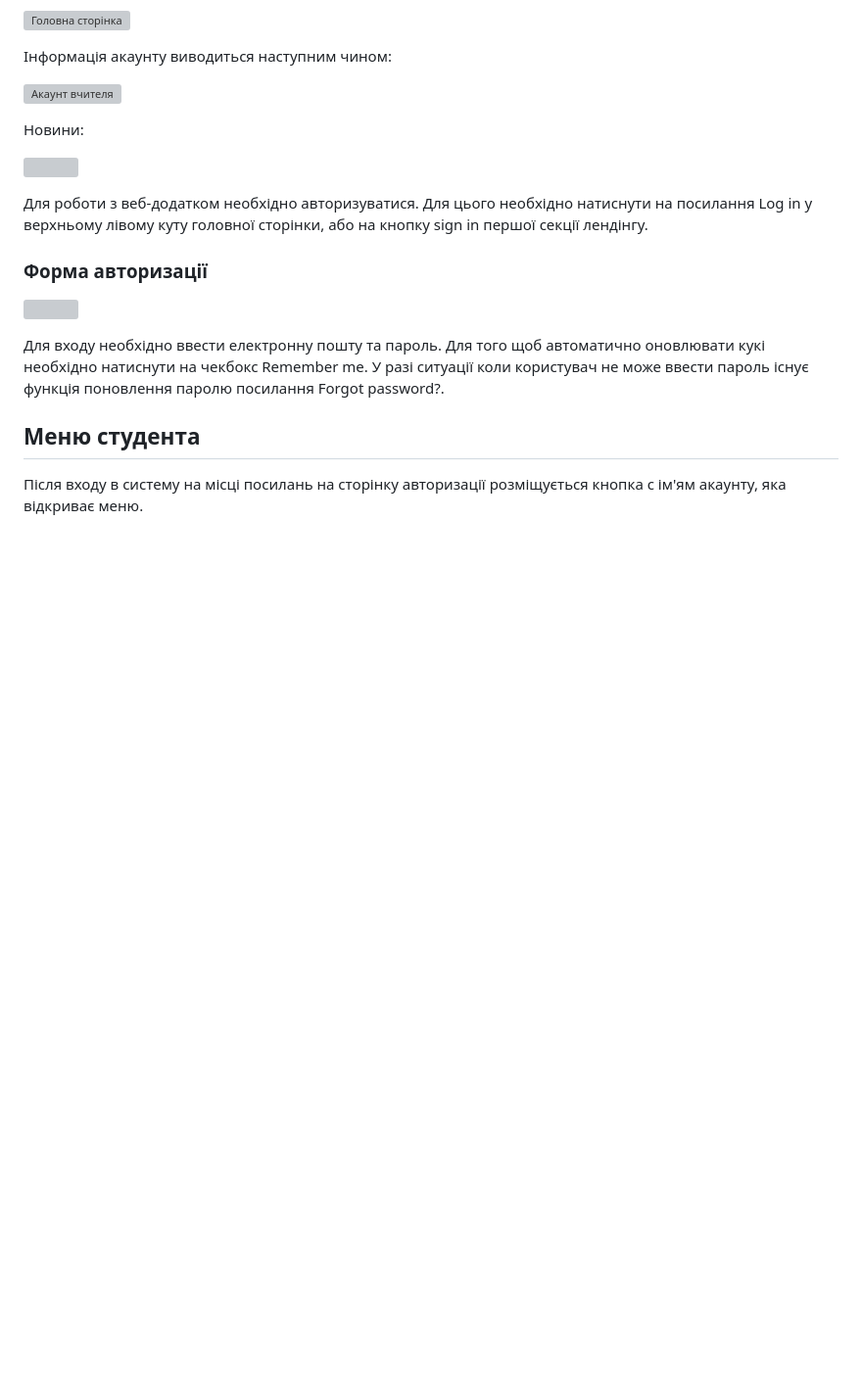
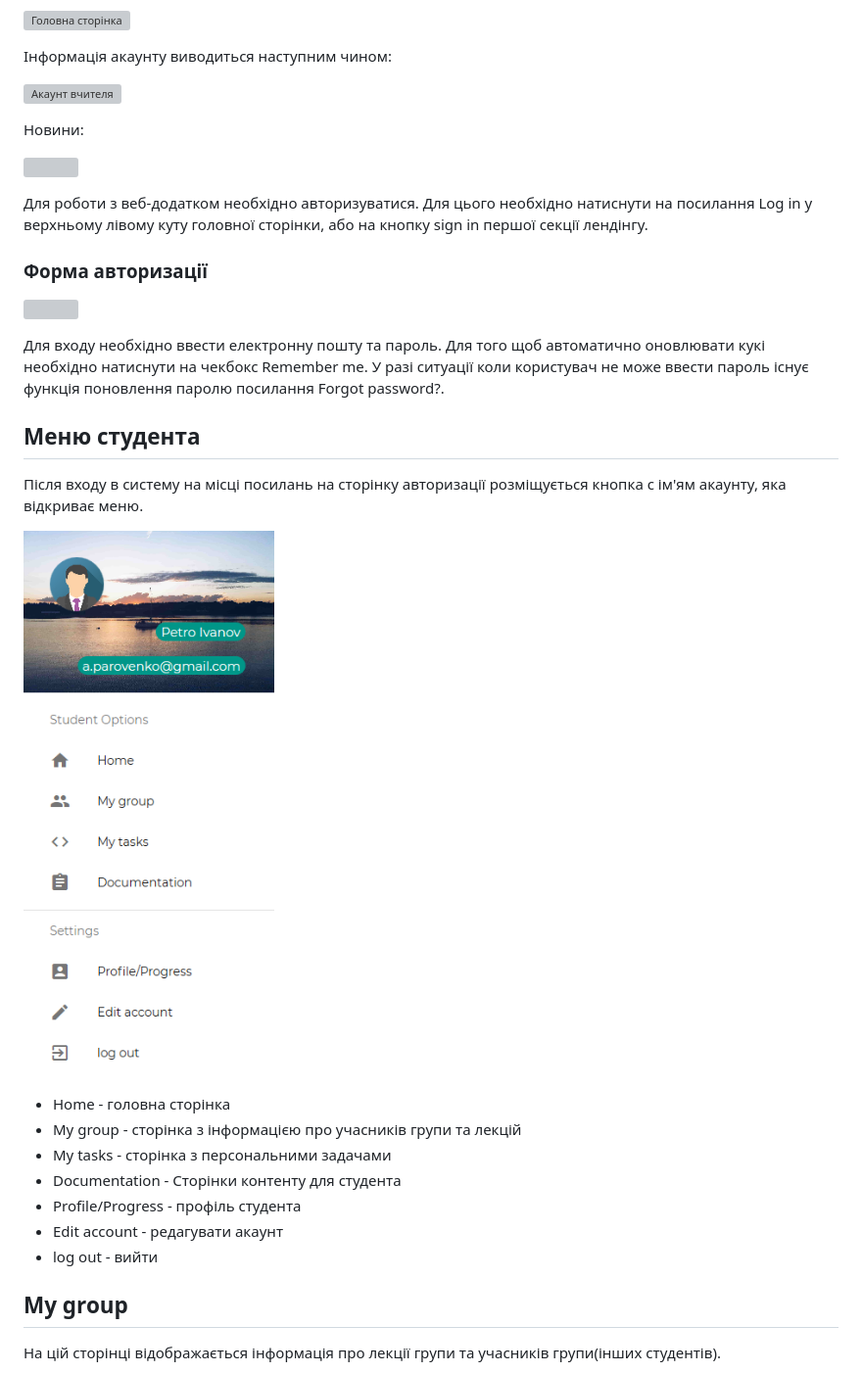
Before and after one commit to MrComatose/lecture-app, a Markdown page: ui/versiya-5.-koristuvacka-dokumentaciya.-studenta..md, the part around the change printed below. Shown: that part at 98% size. Rendered like a GitHub page; pictures changed too: .gitbook/assets/studentmenu.png (added); blank space fills up the shorter version; grey boxes are pictures that could not be loaded.

Commit message:
GitBook: [master] 2 pages and 6 assets modified

```diff
--- a/ui/versiya-5.-koristuvacka-dokumentaciya.-studenta..md
+++ b/ui/versiya-5.-koristuvacka-dokumentaciya.-studenta..md
@@ -41,3 +41,18 @@ description: Гайд користування сайтом зі сторони
 ## Меню студента
 
 Після входу в систему на місці посилань на сторінку авторизації розміщується кнопка с ім'ям акаунту, яка відкриває меню.
+
+![&#x41C;&#x435;&#x43D;&#x44E; &#x441;&#x442;&#x443;&#x434;&#x435;&#x43D;&#x442;&#x430;](../.gitbook/assets/studentmenu.png)
+
+* Home - головна сторінка
+* My group - сторінка з інформацією про учасників групи та лекцій
+* My tasks - сторінка з персональними задачами
+* Documentation - Сторінки контенту для студента
+* Profile/Progress - профіль студента
+* Edit account - редагувати акаунт
+* log out - вийти
+
+## My group
+
+На цій сторінці відображається інформація про лекції групи та учасників групи\(інших студентів\).
+
```
Also changed, not shown: other parts of ui/versiya-5.-koristuvacka-dokumentaciya.-studenta..md (+26 -0 lines), ui/versiya-4.-koristuvacka-dokumentaciya.-vchitel..md (+2 -2 lines), .gitbook/assets/docs (1).png (added), .gitbook/assets/documentationpage.png (added), .gitbook/assets/mygroup.png (added), .gitbook/assets/myprofile.png (added), .gitbook/assets/mytasks.png (added).
